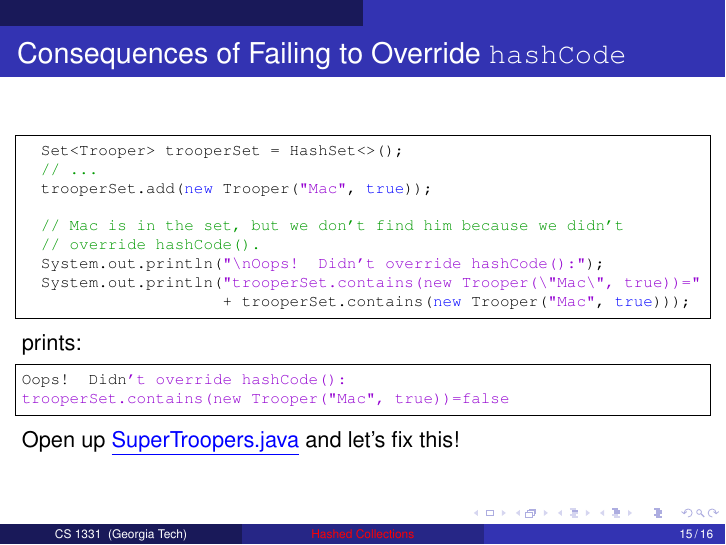
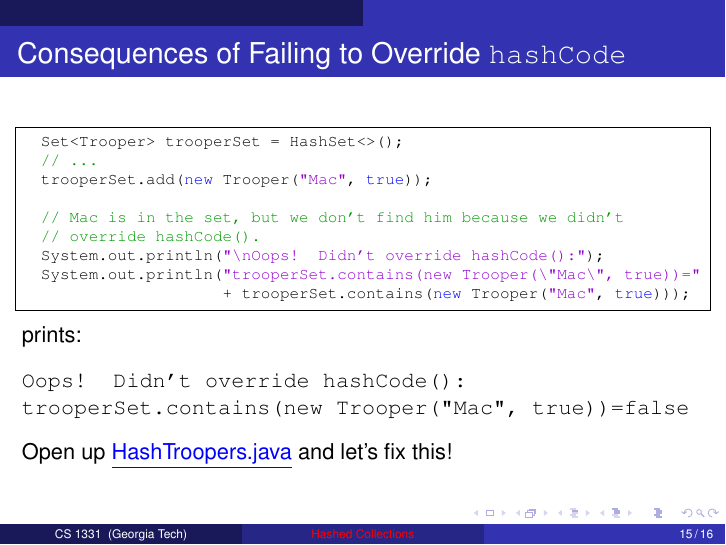
Before and after one commit to cs1331/cs1331.github.io.old, LaTeX slides (slides/hashed-collections.tex): page 15 of 16. Compiled offline with pdfLaTeX.

Commit message:
Fix HashTrooper link

```diff
--- a/slides/hashed-collections.tex
+++ b/slides/hashed-collections.tex
@@ -277,12 +277,12 @@ class Trooper implements Comparable<Trooper> {
 
 \end{lstlisting}
 prints:
-\begin{lstlisting}[language=Java]
+\begin{verbatim}
 Oops!  Didn't override hashCode():
 trooperSet.contains(new Trooper("Mac", true))=false
-\end{lstlisting}
+\end{verbatim}
 
-Open up \link{\code/collections/SuperTroopers.java}{SuperTroopers.java} and let's fix this!
+Open up \link{\code/collections/super-troopers/HashTroopers.java}{HashTroopers.java} and let's fix this!
 
 \end{frame}
 %------------------------------------------------------------------------
```
Also changed, not shown: slides/hashed-collections.pdf.
